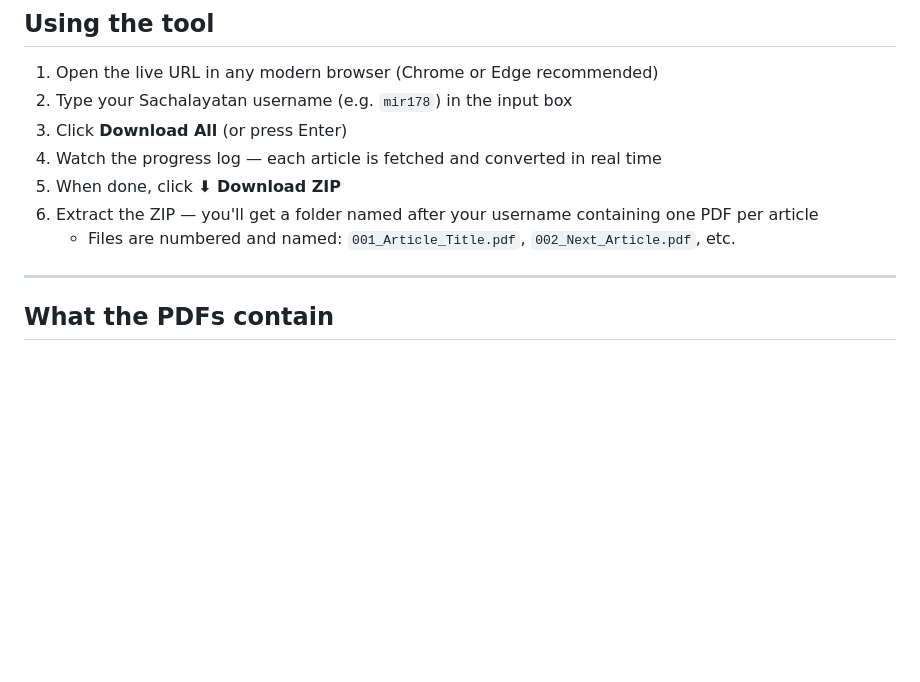
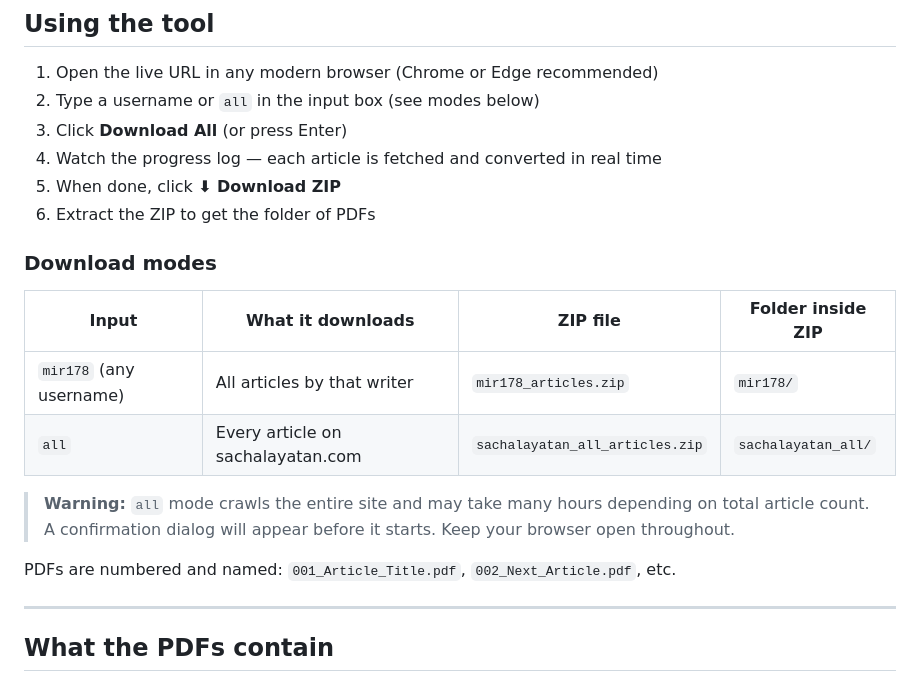
Before and after one commit to mir17881/sachalayatan-downloader, a Markdown page: README.md, the part around one of its changes. Rendered like a GitHub page; blank space fills up the shorter version.

```diff
--- a/README.md
+++ b/README.md
@@ -75,12 +28,22 @@ It usually goes live within **1–2 minutes**.
 ## Using the tool
 
 1. Open the live URL in any modern browser (Chrome or Edge recommended)
-2. Type your Sachalayatan username (e.g. `mir178`) in the input box
+2. Type a username or `all` in the input box (see modes below)
 3. Click **Download All** (or press Enter)
 4. Watch the progress log — each article is fetched and converted in real time
 5. When done, click **⬇ Download ZIP**
-6. Extract the ZIP — you'll get a folder named after your username containing one PDF per article
-   - Files are numbered and named: `001_Article_Title.pdf`, `002_Next_Article.pdf`, etc.
+6. Extract the ZIP to get the folder of PDFs
+
+### Download modes
+
+| Input | What it downloads | ZIP file | Folder inside ZIP |
+|---|---|---|---|
+| `mir178` (any username) | All articles by that writer | `mir178_articles.zip` | `mir178/` |
+| `all` | Every article on sachalayatan.com | `sachalayatan_all_articles.zip` | `sachalayatan_all/` |
+
+> **Warning:** `all` mode crawls the entire site and may take many hours depending on total article count. A confirmation dialog will appear before it starts. Keep your browser open throughout.
+
+PDFs are numbered and named: `001_Article_Title.pdf`, `002_Next_Article.pdf`, etc.
 
 ---
 
```
Also changed, not shown: other parts of README.md (+38 -61 lines).
